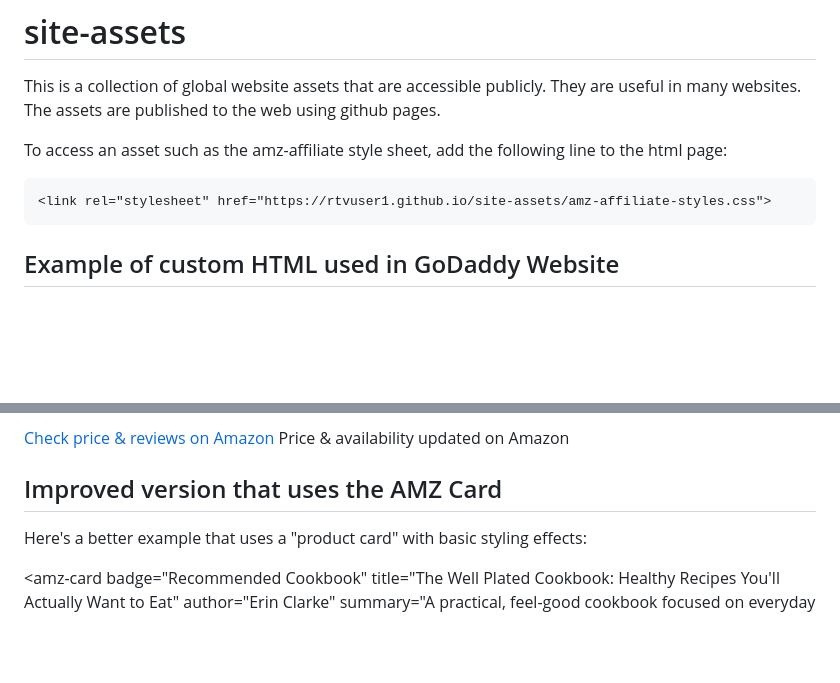
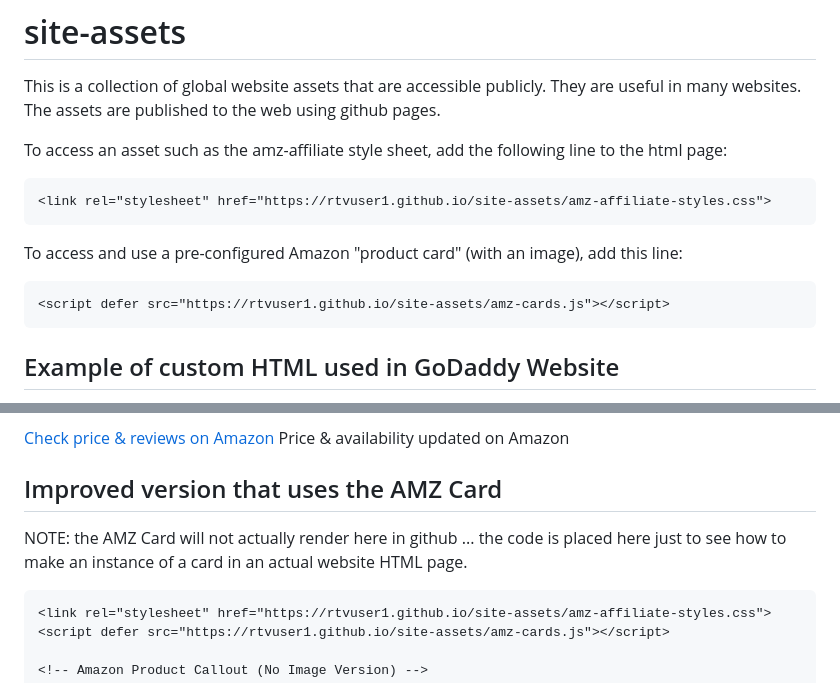
Before and after one commit to rtvuser1/site-assets, a Markdown page: README.md, 2 parts joined by grey strips. GitHub-like rendering; blank space fills up the shorter version.

````diff
--- a/README.md
+++ b/README.md
@@ -6,6 +6,10 @@ The assets are published to the web using github pages.
 To access an asset such as the amz-affiliate style sheet, add the following line to the html page:
 ```
 <link rel="stylesheet" href="https://rtvuser1.github.io/site-assets/amz-affiliate-styles.css">
+```
+To access and use a pre-configured Amazon "product card" (with an image), add this line:
+```
+<script defer src="https://rtvuser1.github.io/site-assets/amz-cards.js"></script>
 ```
 
 ## Example of custom HTML used in GoDaddy Website
@@ -64,4 +68,7 @@ Here's a better example that uses a "product card" with basic styling effects:
 
 ## Improved version that uses the AMZ Card
 
+NOTE: the AMZ Card will not actually render here in github ... the code is placed here just to see how to make an instance of a card in an actual website HTML page.
+
+```
 <link rel="stylesheet" href="https://rtvuser1.github.io/site-assets/amz-affiliate-styles.css">
````
Also changed, not shown: other parts of README.md (+2 -2 lines).
